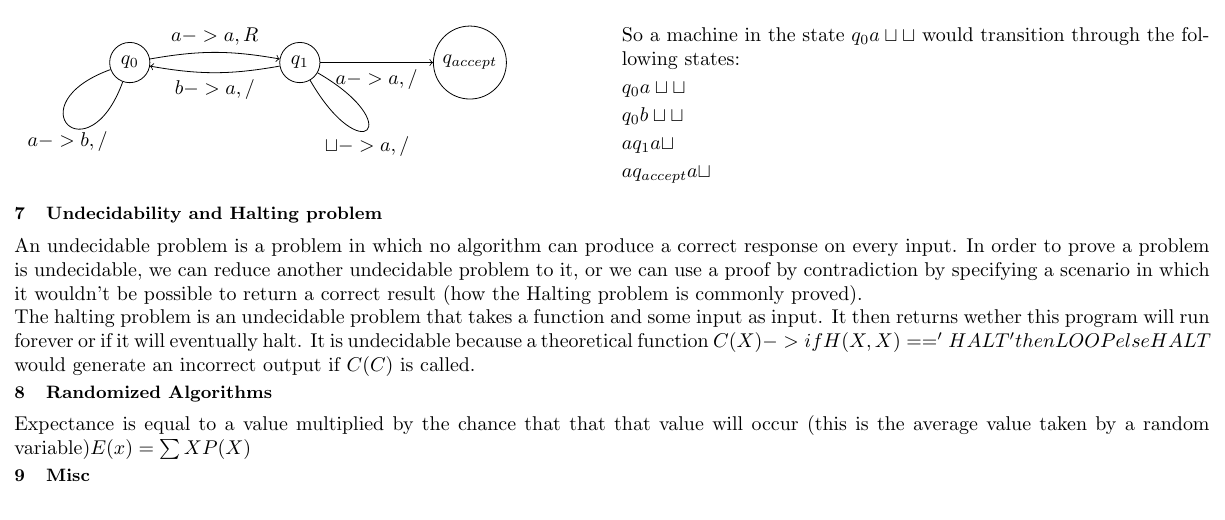
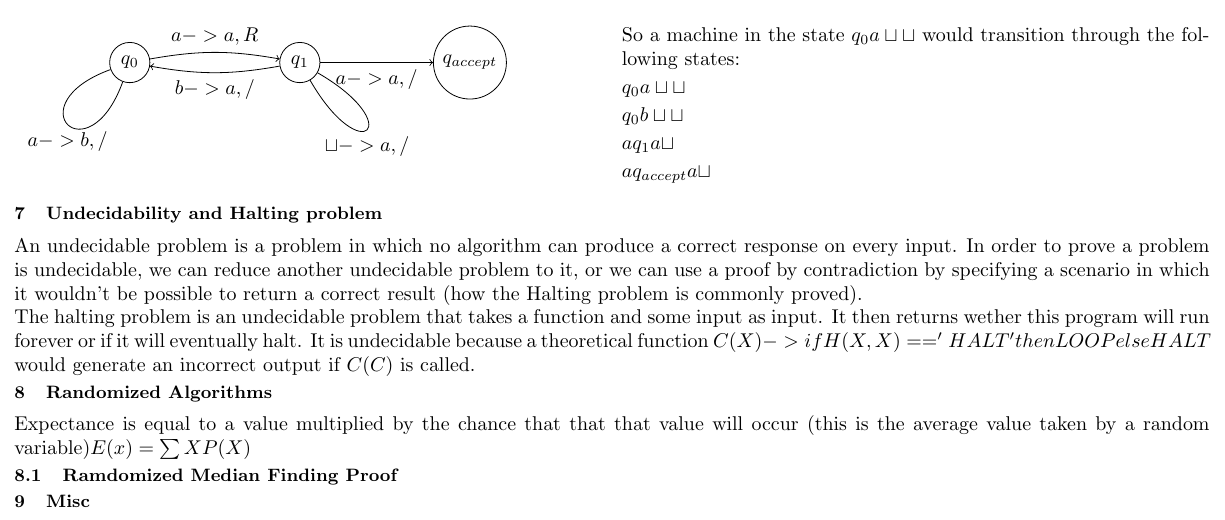
Before and after one commit to nickorlow/cs-331-cheatsheet, a LaTeX problem sheet (Exam3_Cheatsheet.tex): part of page 2 of 2, cut so that both start at the same text. Compiled offline with pdfLaTeX.

Commit message:
rmf proof

```diff
--- a/Exam3_Cheatsheet.tex
+++ b/Exam3_Cheatsheet.tex
@@ -177,6 +177,8 @@ function $C(X) -> if H(X,X) == 'HALT' then LOOP else HALT$ would generate an inc
 Expectance is equal to a value multiplied by the chance that that that value will occur
 (this is the average value taken by a random variable)$E(x) = \sum XP(X)$
 
+\subsection{Ramdomized Median Finding Proof}
+
 \section{Misc}
 
 
```
